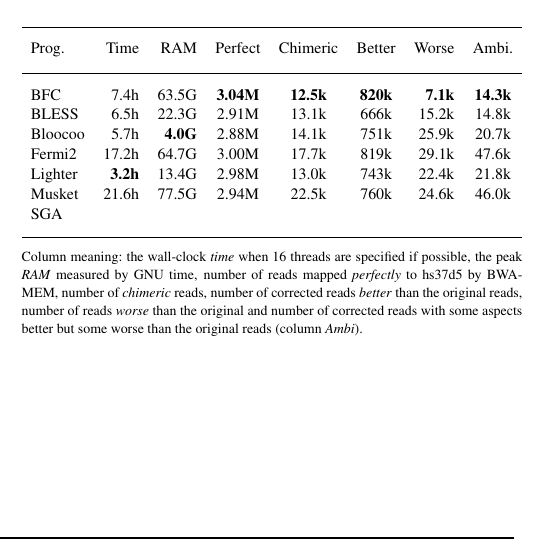
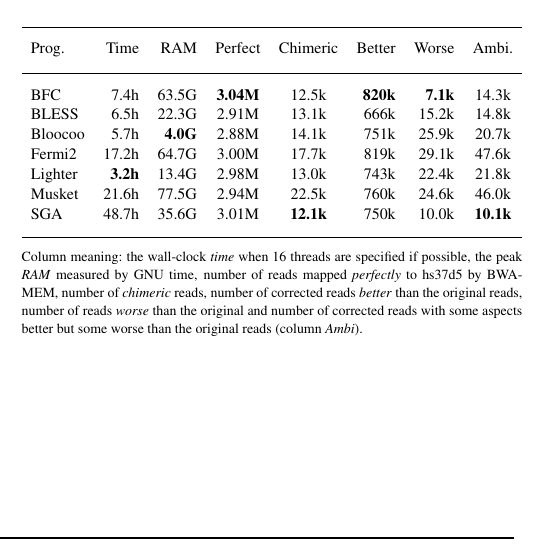
Before and after one commit to lh3/bfc, a LaTeX paper (tex/bfc.tex): part of one column of the page, cut so that both start at the same text. Compiled offline with pdfLaTeX.

Commit message:
added SGA result

```diff
--- a/tex/bfc.tex
+++ b/tex/bfc.tex
@@ -99,17 +99,17 @@
 \begin{table}[ht]
 \processtable{Performance of error correction for 4 million human reads}
 {\footnotesize
-\begin{tabular}{lrrcccrc}
+\begin{tabular}{lrrccrrc}
 \toprule
 Prog.     & Time & RAM   & Perfect & Chimeric & Better & Worse & Ambi. \\
 \midrule
-BFC       & 7.4h & 63.5G & {\bf 3.04M} & {\bf 12.5k} & {\bf 820k}   & {\bf 7.1k}  & {\bf 14.3k} \\
+BFC       & 7.4h & 63.5G & {\bf 3.04M} & 12.5k&{\bf 820k}&{\bf 7.1k}&14.3k \\
 BLESS     & 6.5h & 22.3G & 2.91M   & 13.1k    & 666k   & 15.2k & 14.8k \\
 Bloocoo   &5.7h&{\bf 4.0G}& 2.88M  & 14.1k    & 751k   & 25.9k & 20.7k \\
 Fermi2    &17.2h & 64.7G & 3.00M   & 17.7k    & 819k   & 29.1k & 47.6k \\
 Lighter   &{\bf 3.2h}& 13.4G&2.98M & 13.0k    & 743k   & 22.4k & 21.8k \\
 Musket    &21.6h & 77.5G & 2.94M   & 22.5k    & 760k   & 24.6k & 46.0k \\
-SGA       &\\
+SGA       &48.7h & 35.6G & 3.01M  &{\bf 12.1k}& 750k   & 10.0k & {\bf 10.1k} \\
 \botrule
 \end{tabular}}{Column meaning: the wall-clock \emph{time} when 16 threads
 are specified if possible, the peak \emph{RAM} measured by GNU time, number of
```
Also changed, not shown: 1 other file.
